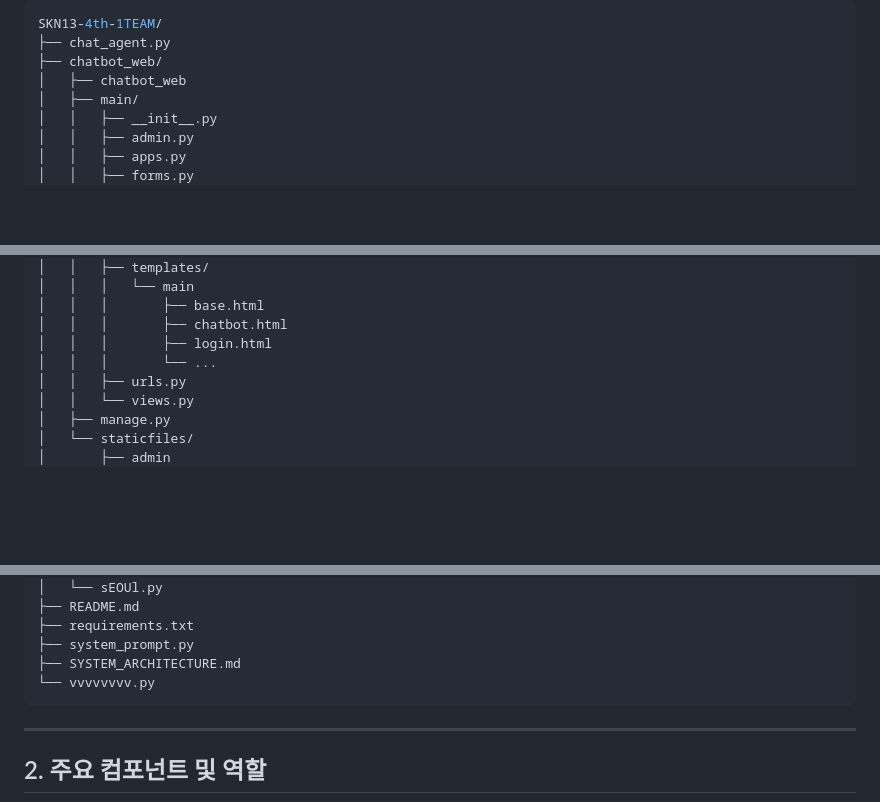
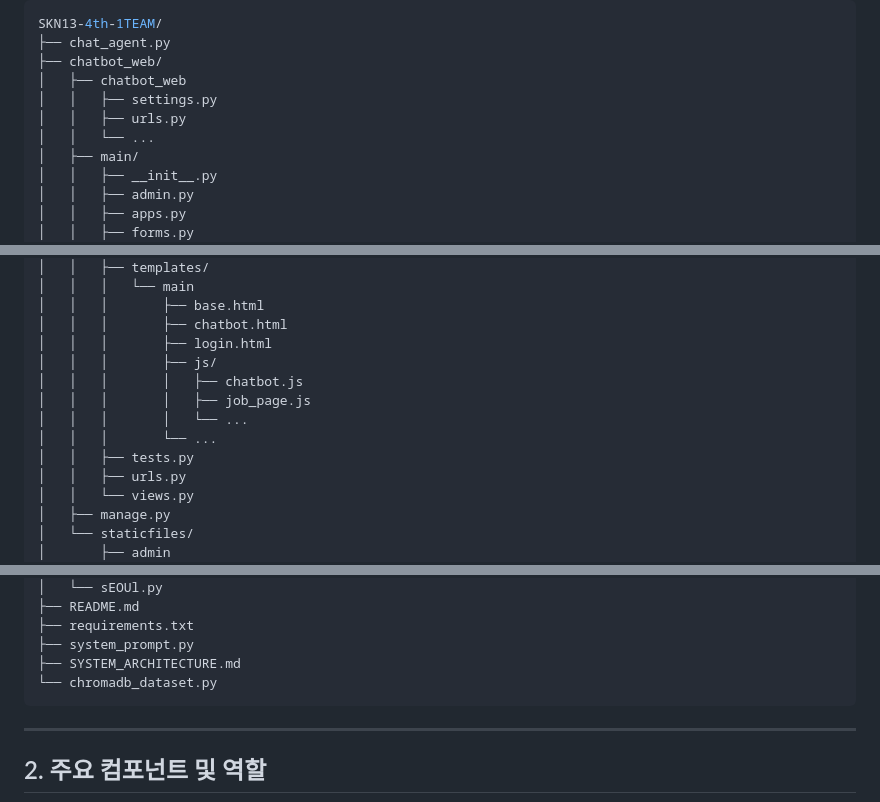
Before and after one commit to SKNETWORKS-FAMILY-AICAMP/SKN13-4th-1TEAM, a Markdown page: README.md, 3 parts joined by grey strips. Drawn GitHub-style; blank space fills up the shorter version.

Commit message:
[gw]Update README.md

````diff
--- a/README.md
+++ b/README.md
@@ -17,6 +17,9 @@ SKN13-4th-1TEAM/
 ├── chat_agent.py
 ├── chatbot_web/
 │   ├── chatbot_web
+│   │   ├── settings.py
+│   │   ├── urls.py
+│   │   └── ...
 │   ├── main/
 │   │   ├── __init__.py
 │   │   ├── admin.py
@@ -35,7 +38,12 @@ SKN13-4th-1TEAM/
 │   │   │       ├── base.html
 │   │   │       ├── chatbot.html
 │   │   │       ├── login.html
+│   │   │       ├── js/
+│   │   │       │   ├── chatbot.js
+│   │   │       │   ├── job_page.js
+│   │   │       │   └── ...
 │   │   │       └── ...
+│   │   ├── tests.py
 │   │   ├── urls.py
 │   │   └── views.py
 │   ├── manage.py
@@ -56,7 +64,7 @@ SKN13-4th-1TEAM/
 ├── requirements.txt
 ├── system_prompt.py
 ├── SYSTEM_ARCHITECTURE.md
-└── vvvvvvvv.py
+└── chromadb_dataset.py
 ```
 
 ---
````
